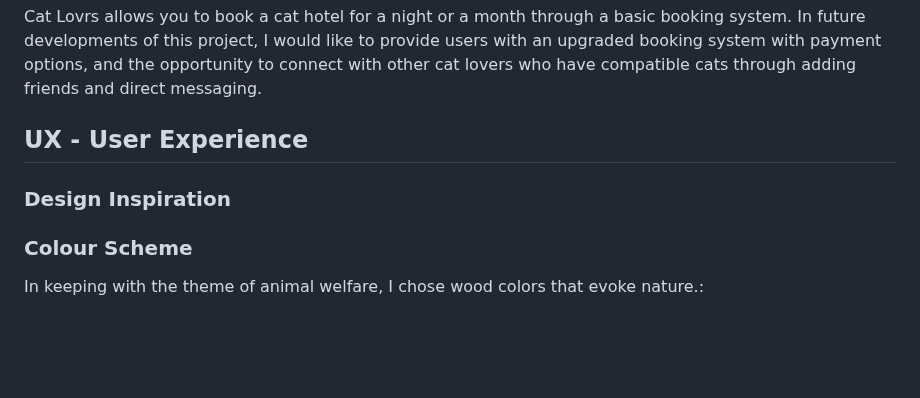
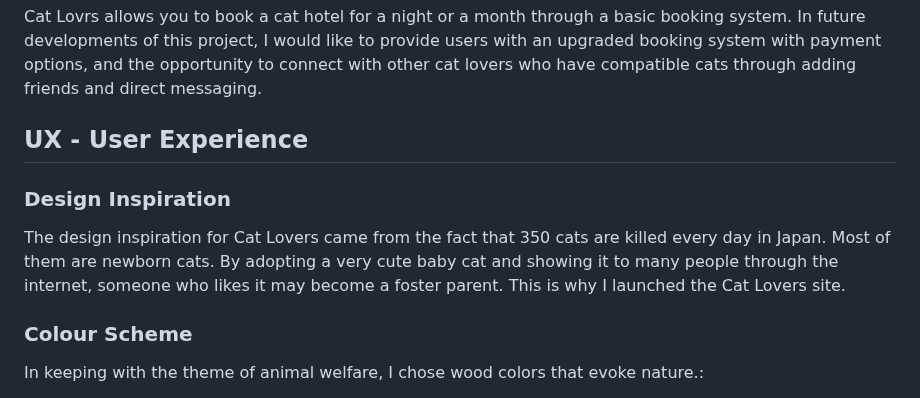
Before and after one commit to tomokoelif/cat_lovers, a Markdown page: README.md, the part around the change. GitHub-like rendering; blank space fills up the shorter version.

```diff
--- a/README.md
+++ b/README.md
@@ -67,9 +67,11 @@ Cat Lovers is accessible from all browsers and is fully responsive on different
 
 Cat Lovrs allows you to book a cat hotel for a night or a month through a basic booking system.
 In future developments of this project, I would like to provide users with an upgraded booking system with payment options, and the opportunity to connect with other cat lovers who have compatible cats through adding friends and direct messaging.
+
 ## UX - User Experience
 
 ### Design Inspiration
+The design inspiration for Cat Lovers came from the fact that 350 cats are killed every day in Japan. Most of them are newborn cats. By adopting a very cute baby cat and showing it to many people through the internet, someone who likes it may become a foster parent. This is why I launched the Cat Lovers site.
 
 ### Colour Scheme
 In keeping with the theme of animal welfare, I chose wood colors that evoke nature.:
```
